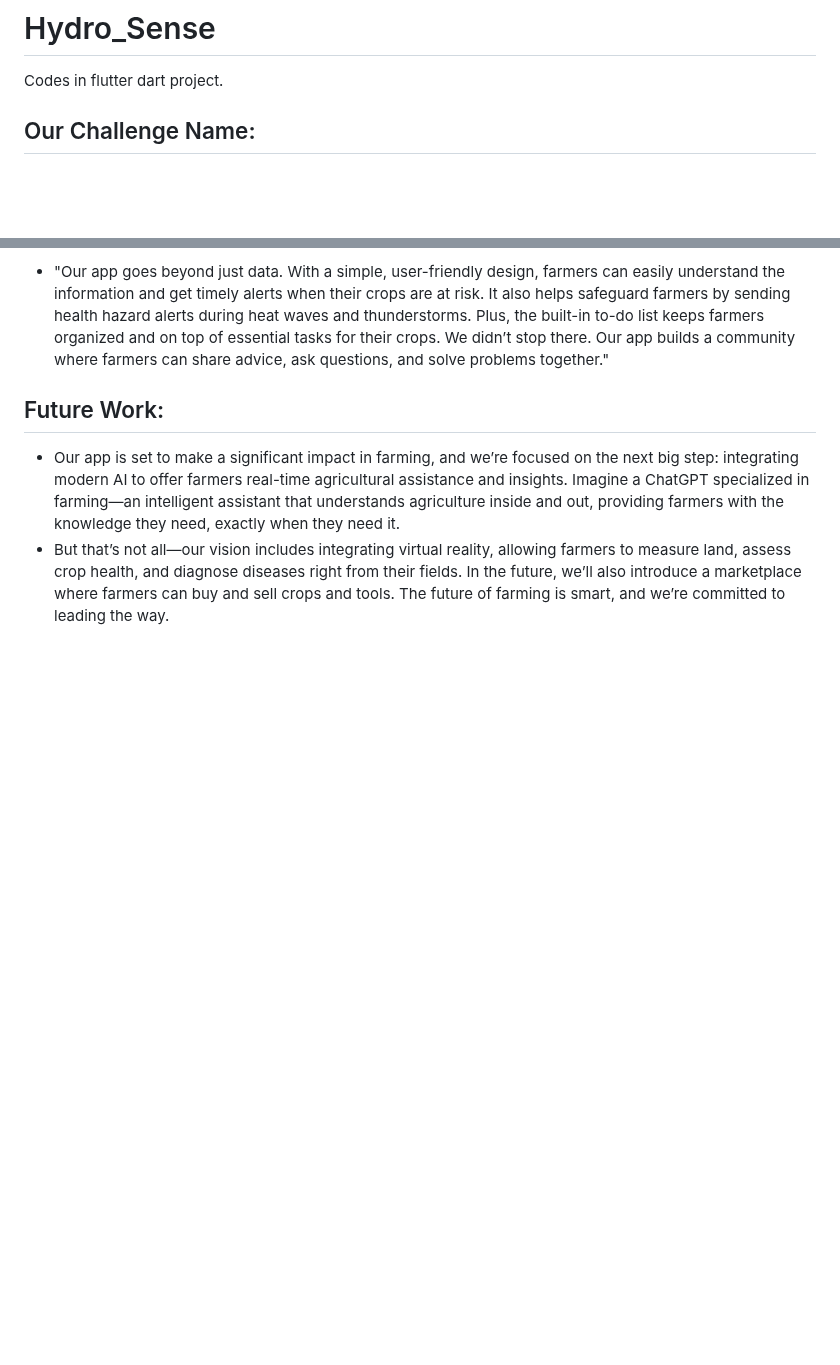
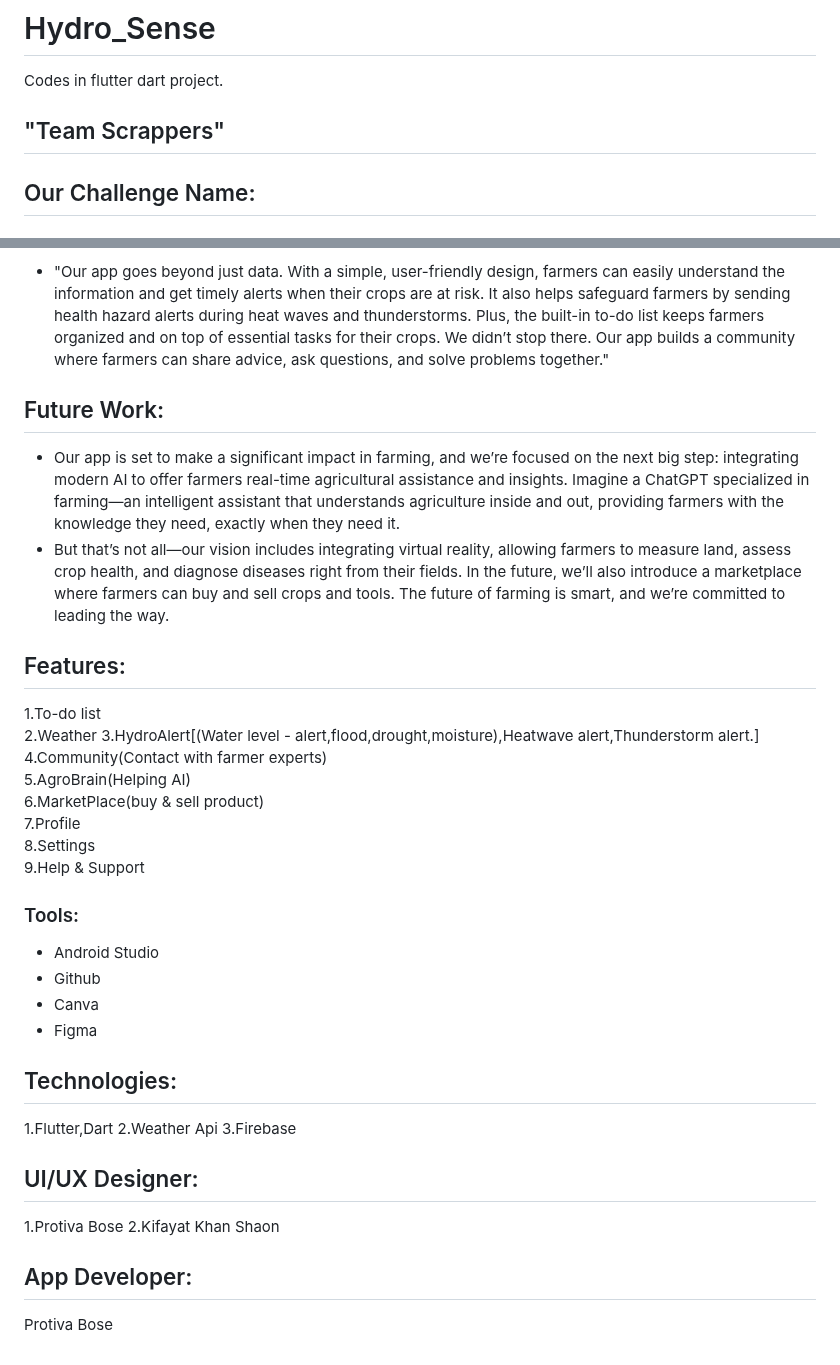
Before and after one commit to Protiva-Bose/Hydro_Sense, a Markdown page: README.md, 2 parts joined by grey strips. Rendered like a GitHub page; blank space fills up the shorter version.

```diff
--- a/README.md
+++ b/README.md
@@ -1,5 +1,6 @@
 # Hydro_Sense
  Codes in flutter dart project.
+ ## "Team Scrappers"
 ## Our Challenge Name:
 ####  Leveraging Earth Observation Data for Informed Agricultural Decision-Making
 We are working on the Subject: Software
@@ -21,3 +22,27 @@ We didn’t stop there. Our app builds a community where farmers can share advic
 ## Future Work:
 + Our app is set to make a significant impact in farming, and we’re focused on the next big step: integrating modern AI to offer farmers real-time agricultural assistance and insights. Imagine a ChatGPT specialized in farming—an intelligent assistant that understands agriculture inside and out, providing farmers with the knowledge they need, exactly when they need it.<br>
 + But that’s not all—our vision includes integrating virtual reality, allowing farmers to measure land, assess crop health, and diagnose diseases right from their fields. In the future, we’ll also introduce a marketplace where farmers can buy and sell crops and tools. The future of farming is smart, and we’re committed to leading the way.<br>
+## Features:
+1.To-do list<br>
+2.Weather
+3.HydroAlert[(Water level - alert,flood,drought,moisture),Heatwave alert,Thunderstorm alert.]<br>
+4.Community(Contact with farmer experts)<br>
+5.AgroBrain(Helping AI)<br>
+6.MarketPlace(buy & sell product)<br>
+7.Profile<br>
+8.Settings<br>
+9.Help & Support<br>
+### Tools:
++ Android Studio
++ Github
++ Canva
++ Figma
+## Technologies:
+1.Flutter,Dart
+2.Weather Api
+3.Firebase
+## UI/UX Designer:
+1.Protiva Bose
+2.Kifayat Khan Shaon
+## App Developer:
+Protiva Bose
```
Also changed, not shown: other parts of README.md (+1 -1 lines).
